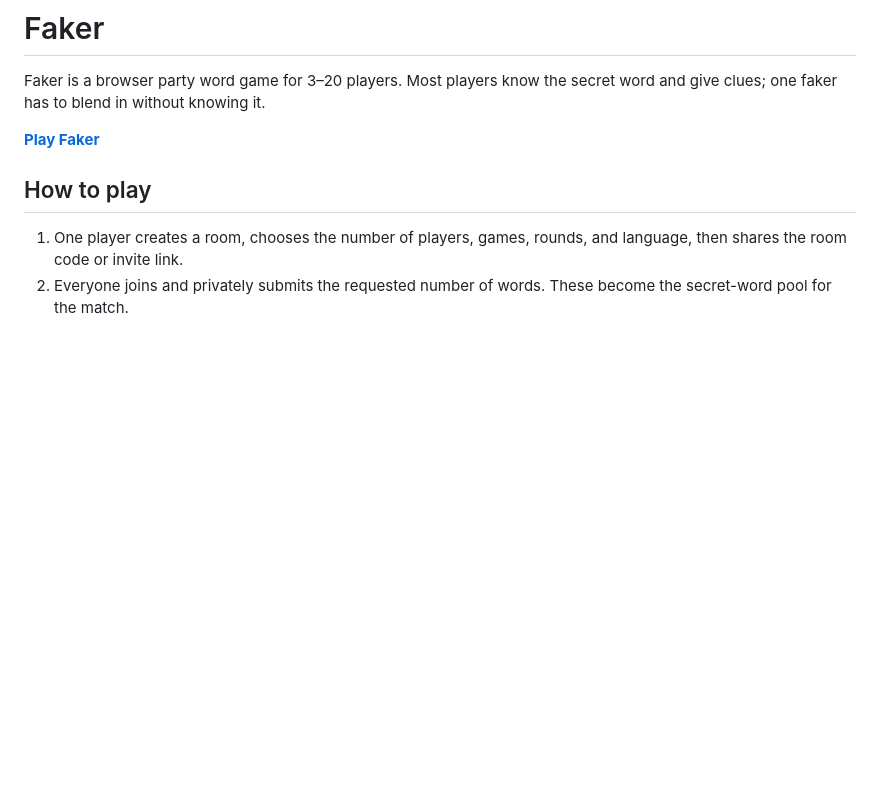
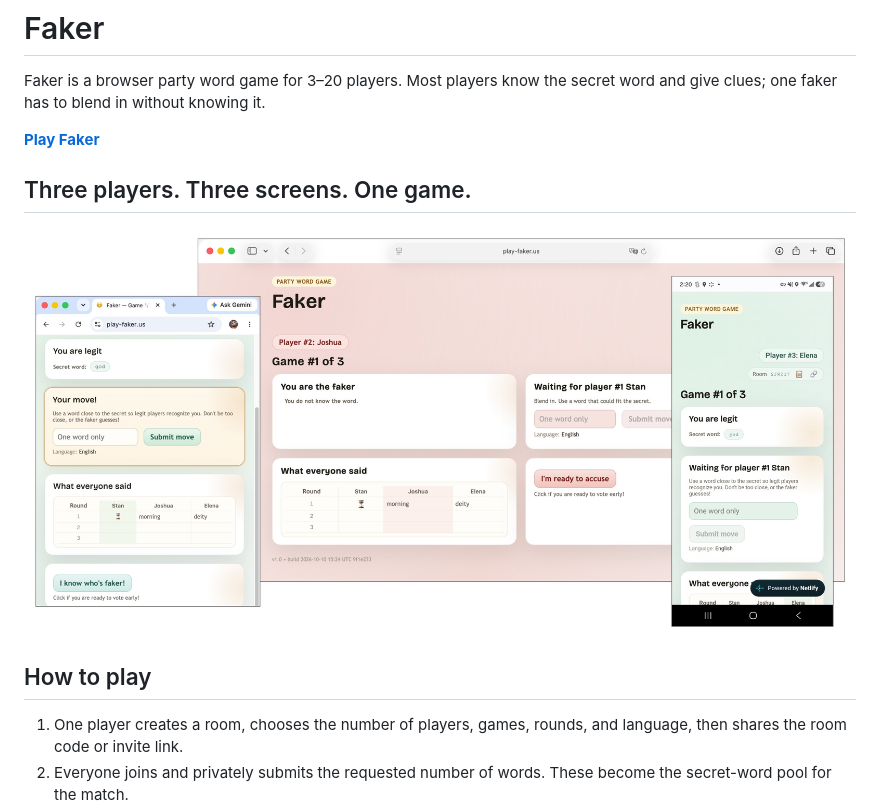
Before and after one commit to stansult/faker, a Markdown page: README.md, the part around the change. GitHub-like rendering; pictures changed too: docs/images/faker-three-screens.jpg (added); blank space fills up the shorter version.

Commit message:
Show cross-device gameplay in README

```diff
--- a/README.md
+++ b/README.md
@@ -4,6 +4,10 @@ Faker is a browser party word game for 3–20 players. Most players know the
 secret word and give clues; one faker has to blend in without knowing it.
 
 **[Play Faker](https://play-faker.us)**
+
+## Three players. Three screens. One game.
+
+![Three players in the same Faker game using narrow desktop Chrome, desktop Safari, and mobile Chrome. Two legit players see the secret word while the faker does not.](docs/images/faker-three-screens.jpg)
 
 ## How to play
 
```
